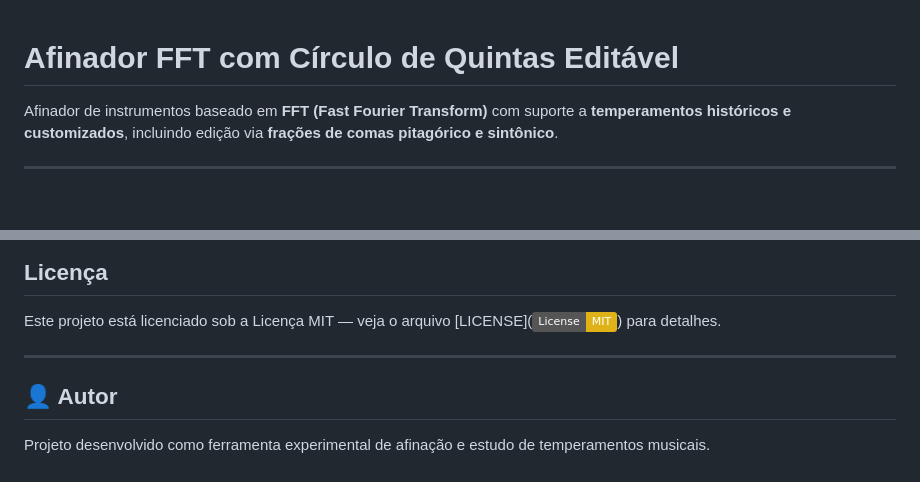
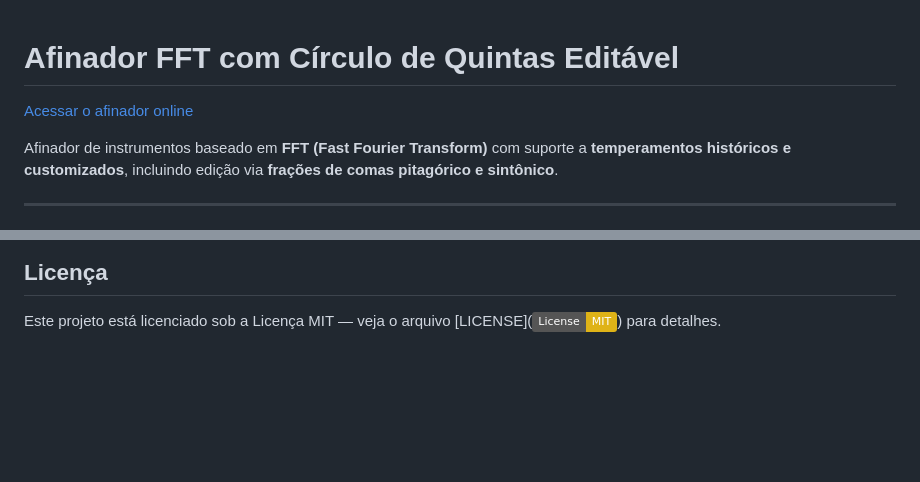
Before and after one commit to mv-pereira/Afinador, a Markdown page: README.md, 2 parts joined by grey strips. Drawn GitHub-style; badges without logos; blank space fills up the shorter version.

```diff
--- a/README.md
+++ b/README.md
@@ -1,4 +1,6 @@
 # Afinador FFT com Círculo de Quintas Editável
+
+[Acessar o afinador online](https://mv-pereira.github.io/Afinador/)
 
 Afinador de instrumentos baseado em **FFT (Fast Fourier Transform)** com suporte a **temperamentos históricos e customizados**, incluindo edição via **frações de comas pitagórico e sintônico**.
 
@@ -204,9 +206,3 @@ Coloração:
 ## Licença
 
 Este projeto está licenciado sob a Licença MIT — veja o arquivo [LICENSE](![License: MIT](https://img.shields.io/badge/License-MIT-yellow.svg)) para detalhes.
-
----
-
-## 👤 Autor
-
-Projeto desenvolvido como ferramenta experimental de afinação e estudo de temperamentos musicais.
```
